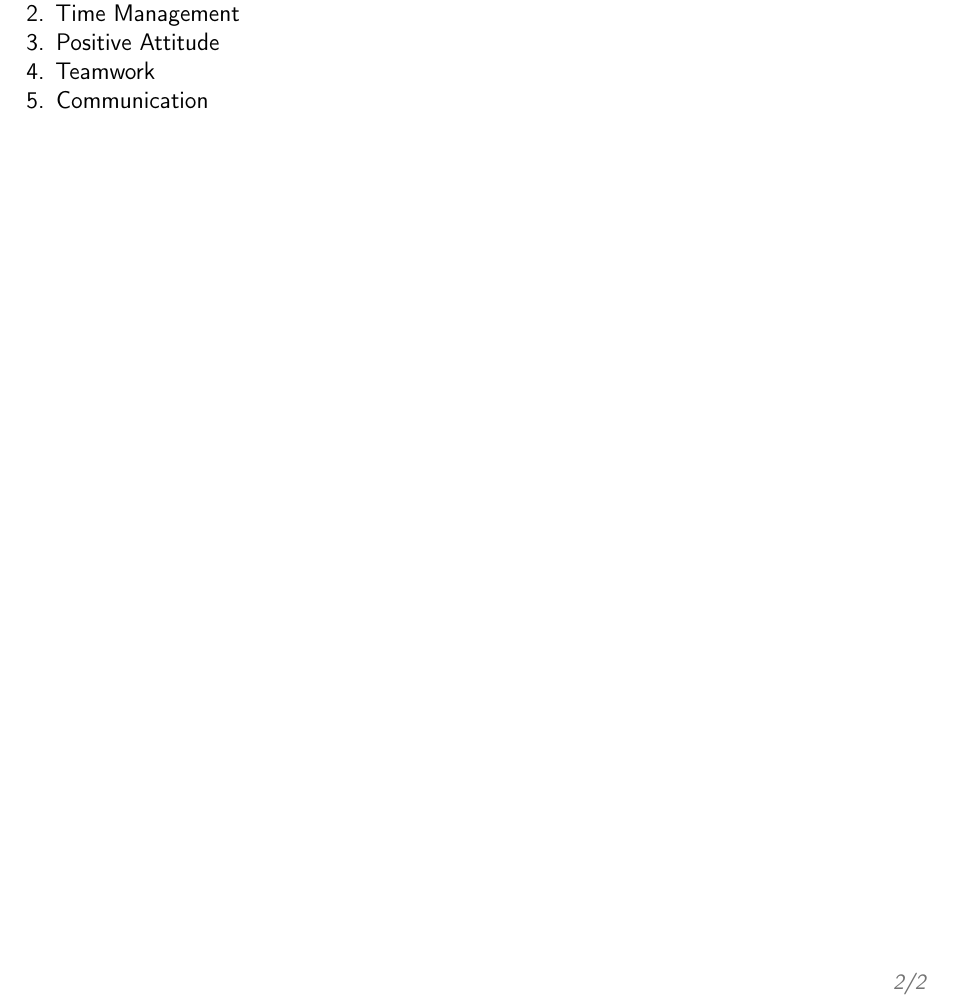
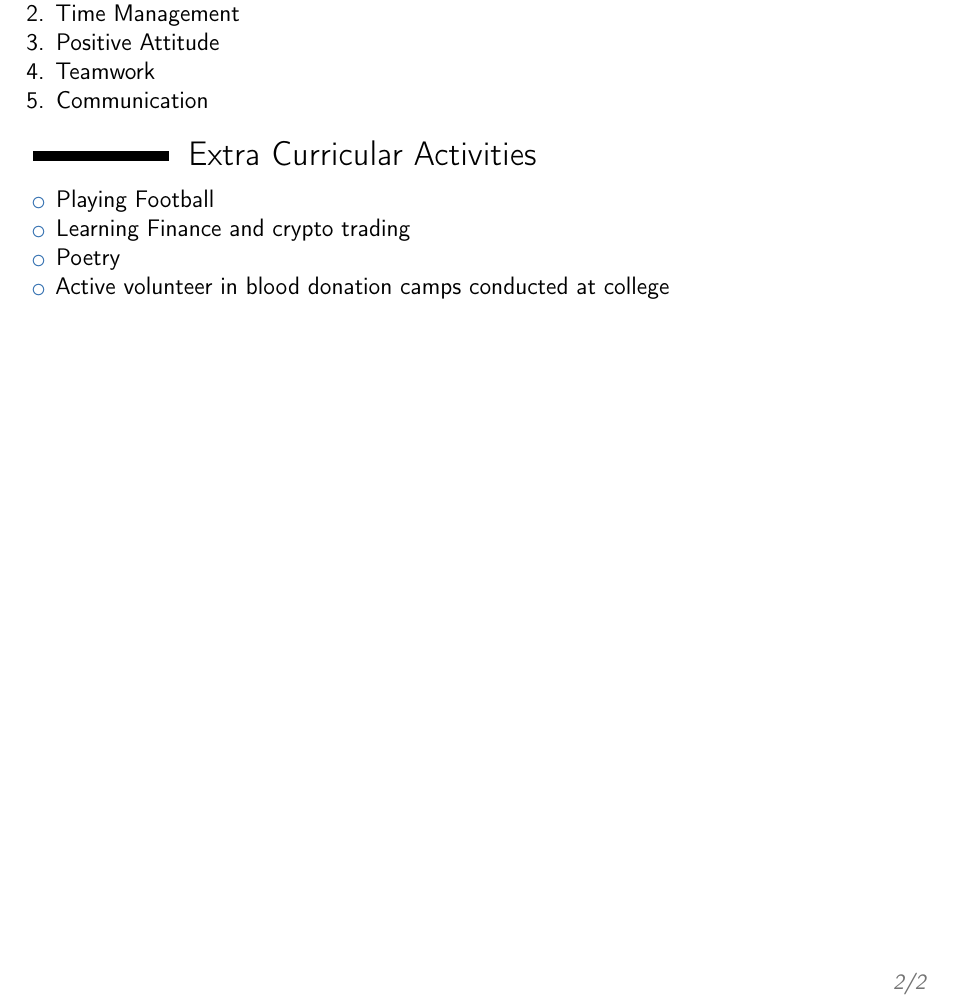
Before and after one commit to nikhilbhat920/nikhil_Resume, a LaTeX CV (nikhil_Resume.tex): part of page 2 of 2, cut so that both start at the same text. Compiled offline with pdfLaTeX.

Commit message:
EXTRA CURRICULAR ACTIVITY

```diff
--- a/nikhil_Resume.tex
+++ b/nikhil_Resume.tex
@@ -147,7 +147,18 @@ No Publications Yet
 \end{enumerate}
 
 
+%----------------------------------------------------------------------------------------
+%	EXTRA CURRICULAR ACTIVITY
+%----------------------------------------------------------------------------------------
 
+\section{Extra Curricular Activities}
+
+\begin{itemize}
+	\item Playing Football
+	\item Learning Finance and crypto trading
+	\item Poetry
+	\item Active volunteer in blood donation camps conducted at college
+\end{itemize}
 
 
 
```
Also changed, not shown: nikhil_Resume.pdf, 4 other files.
